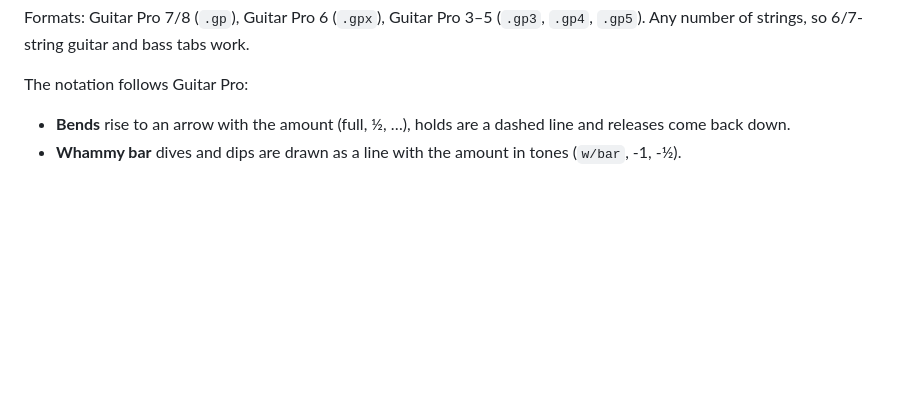
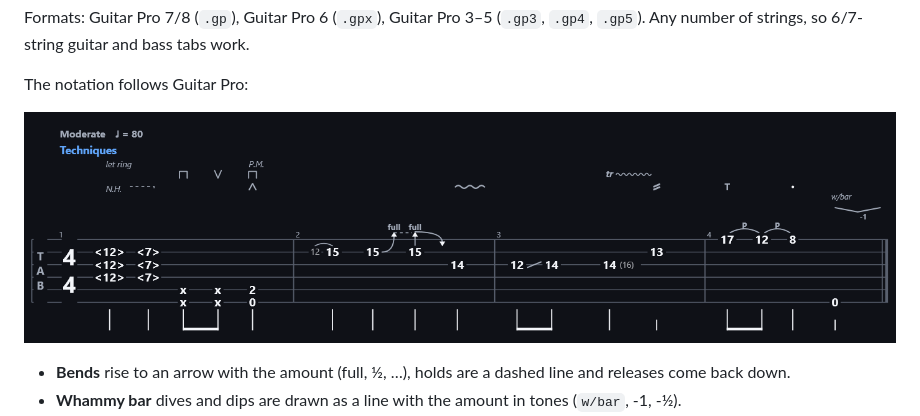
Before and after one commit to bask209/obs-tab-player, a Markdown page: README.md, the part around the change. GitHub-like rendering; pictures changed too: docs/media/notation.png (added); blank space fills up the shorter version.

Commit message:
README: picture of the notation, drawn by the plugin
Co-Authored-By: Claude Opus 5.5 <noreply@anthropic.com>

```diff
--- a/README.md
+++ b/README.md
@@ -57,6 +57,9 @@ Formats: Guitar Pro 7/8 (`.gp`), Guitar Pro 6 (`.gpx`), Guitar Pro 3–5 (`.gp3`
 Any number of strings, so 6/7-string guitar and bass tabs work.
 
 The notation follows Guitar Pro:
+
+![The Techniques demo exercise as the plugin draws it: harmonics, muted strums, a grace note, bends, a slide, a trill, tremolo picking, tapping and a whammy dip](docs/media/notation.png)
+
 - **Bends** rise to an arrow with the amount (full, ½, …), holds are a dashed line and releases
   come back down.
 - **Whammy bar** dives and dips are drawn as a line with the amount in tones (`w/bar`, -1, -½).
```
